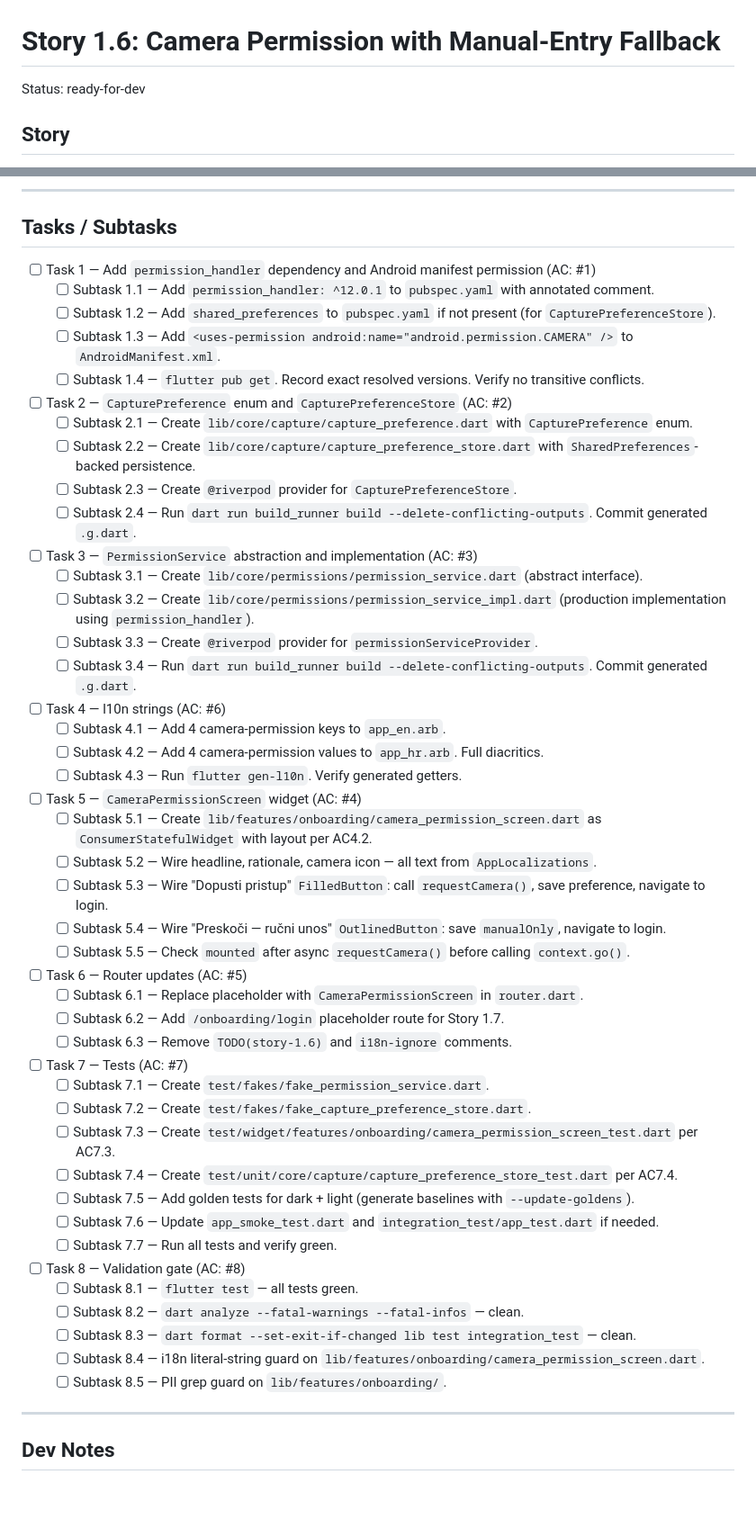
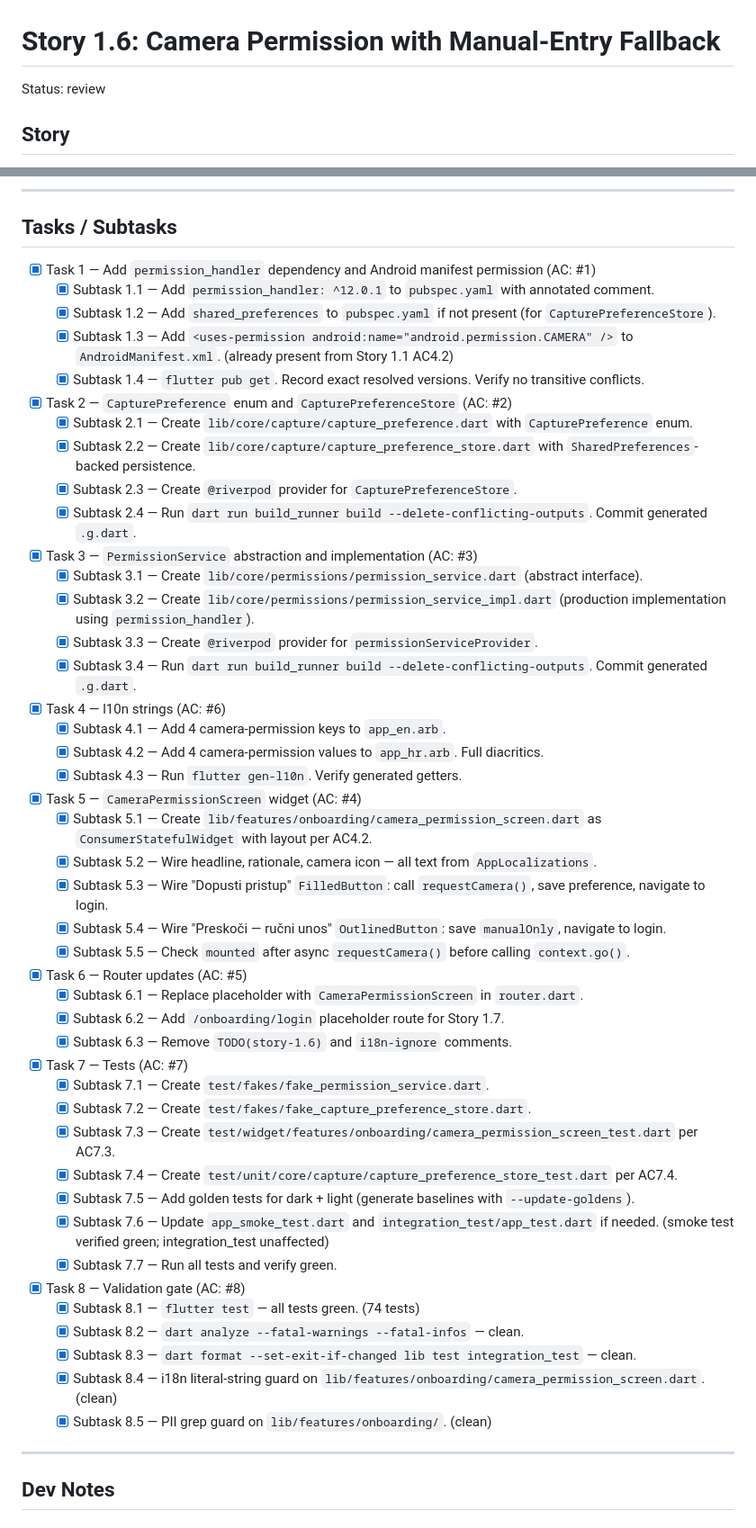
Before and after one commit to zgajo/prijavko, a Markdown page: _bmad-output/implementation-artifacts/1-6-camera-permission-with-manual-entry-fallback.md, 2 parts joined by grey strips. Shown at 90% size. Rendered like a GitHub page; blank space fills up the shorter version.

Commit message:
docs(prijavko): update story 1.6 — all tasks [x], status → review
All 8 tasks complete. 74 tests green. Dev Agent Record + File List filled.

Co-Authored-By: Claude Sonnet 4.6 <noreply@anthropic.com>

```diff
--- a/_bmad-output/implementation-artifacts/1-6-camera-permission-with-manual-entry-fallback.md
+++ b/_bmad-output/implementation-artifacts/1-6-camera-permission-with-manual-entry-fallback.md
@@ -1,6 +1,6 @@
 # Story 1.6: Camera Permission with Manual-Entry Fallback
 
-Status: ready-for-dev
+Status: review
 
 <!-- Note: Validation is optional. Run validate-create-story for quality check before dev-story. -->
 
@@ -233,56 +233,56 @@ so that if I deny it the app still works — manual entry remains fully function
 
 ## Tasks / Subtasks
 
-- [ ] Task 1 — Add `permission_handler` dependency and Android manifest permission (AC: #1)
-  - [ ] Subtask 1.1 — Add `permission_handler: ^12.0.1` to `pubspec.yaml` with annotated comment.
-  - [ ] Subtask 1.2 — Add `shared_preferences` to `pubspec.yaml` if not present (for `CapturePreferenceStore`).
-  - [ ] Subtask 1.3 — Add `<uses-permission android:name="android.permission.CAMERA" />` to `AndroidManifest.xml`.
-  - [ ] Subtask 1.4 — `flutter pub get`. Record exact resolved versions. Verify no transitive conflicts.
+- [x] Task 1 — Add `permission_handler` dependency and Android manifest permission (AC: #1)
+  - [x] Subtask 1.1 — Add `permission_handler: ^12.0.1` to `pubspec.yaml` with annotated comment.
+  - [x] Subtask 1.2 — Add `shared_preferences` to `pubspec.yaml` if not present (for `CapturePreferenceStore`).
+  - [x] Subtask 1.3 — Add `<uses-permission android:name="android.permission.CAMERA" />` to `AndroidManifest.xml`. (already present from Story 1.1 AC4.2)
+  - [x] Subtask 1.4 — `flutter pub get`. Record exact resolved versions. Verify no transitive conflicts.
 
-- [ ] Task 2 — `CapturePreference` enum and `CapturePreferenceStore` (AC: #2)
-  - [ ] Subtask 2.1 — Create `lib/core/capture/capture_preference.dart` with `CapturePreference` enum.
-  - [ ] Subtask 2.2 — Create `lib/core/capture/capture_preference_store.dart` with `SharedPreferences`-backed persistence.
-  - [ ] Subtask 2.3 — Create `@riverpod` provider for `CapturePreferenceStore`.
-  - [ ] Subtask 2.4 — Run `dart run build_runner build --delete-conflicting-outputs`. Commit generated `.g.dart`.
+- [x] Task 2 — `CapturePreference` enum and `CapturePreferenceStore` (AC: #2)
+  - [x] Subtask 2.1 — Create `lib/core/capture/capture_preference.dart` with `CapturePreference` enum.
+  - [x] Subtask 2.2 — Create `lib/core/capture/capture_preference_store.dart` with `SharedPreferences`-backed persistence.
+  - [x] Subtask 2.3 — Create `@riverpod` provider for `CapturePreferenceStore`.
+  - [x] Subtask 2.4 — Run `dart run build_runner build --delete-conflicting-outputs`. Commit generated `.g.dart`.
 
-- [ ] Task 3 — `PermissionService` abstraction and implementation (AC: #3)
-  - [ ] Subtask 3.1 — Create `lib/core/permissions/permission_service.dart` (abstract interface).
-  - [ ] Subtask 3.2 — Create `lib/core/permissions/permission_service_impl.dart` (production implementation using `permission_handler`).
-  - [ ] Subtask 3.3 — Create `@riverpod` provider for `permissionServiceProvider`.
-  - [ ] Subtask 3.4 — Run `dart run build_runner build --delete-conflicting-outputs`. Commit generated `.g.dart`.
+- [x] Task 3 — `PermissionService` abstraction and implementation (AC: #3)
+  - [x] Subtask 3.1 — Create `lib/core/permissions/permission_service.dart` (abstract interface).
+  - [x] Subtask 3.2 — Create `lib/core/permissions/permission_service_impl.dart` (production implementation using `permission_handler`).
+  - [x] Subtask 3.3 — Create `@riverpod` provider for `permissionServiceProvider`.
+  - [x] Subtask 3.4 — Run `dart run build_runner build --delete-conflicting-outputs`. Commit generated `.g.dart`.
 
-- [ ] Task 4 — l10n strings (AC: #6)
-  - [ ] Subtask 4.1 — Add 4 camera-permission keys to `app_en.arb`.
-  - [ ] Subtask 4.2 — Add 4 camera-permission values to `app_hr.arb`. Full diacritics.
-  - [ ] Subtask 4.3 — Run `flutter gen-l10n`. Verify generated getters.
+- [x] Task 4 — l10n strings (AC: #6)
+  - [x] Subtask 4.1 — Add 4 camera-permission keys to `app_en.arb`.
+  - [x] Subtask 4.2 — Add 4 camera-permission values to `app_hr.arb`. Full diacritics.
+  - [x] Subtask 4.3 — Run `flutter gen-l10n`. Verify generated getters.
 
-- [ ] Task 5 — `CameraPermissionScreen` widget (AC: #4)
-  - [ ] Subtask 5.1 — Create `lib/features/onboarding/camera_permission_screen.dart` as `ConsumerStatefulWidget` with layout per AC4.2.
-  - [ ] Subtask 5.2 — Wire headline, rationale, camera icon — all text from `AppLocalizations`.
-  - [ ] Subtask 5.3 — Wire "Dopusti pristup" `FilledButton`: call `requestCamera()`, save preference, navigate to login.
-  - [ ] Subtask 5.4 — Wire "Preskoči — ručni unos" `OutlinedButton`: save `manualOnly`, navigate to login.
-  - [ ] Subtask 5.5 — Check `mounted` after async `requestCamera()` before calling `context.go()`.
+- [x] Task 5 — `CameraPermissionScreen` widget (AC: #4)
+  - [x] Subtask 5.1 — Create `lib/features/onboarding/camera_permission_screen.dart` as `ConsumerStatefulWidget` with layout per AC4.2.
+  - [x] Subtask 5.2 — Wire headline, rationale, camera icon — all text from `AppLocalizations`.
+  - [x] Subtask 5.3 — Wire "Dopusti pristup" `FilledButton`: call `requestCamera()`, save preference, navigate to login.
+  - [x] Subtask 5.4 — Wire "Preskoči — ručni unos" `OutlinedButton`: save `manualOnly`, navigate to login.
+  - [x] Subtask 5.5 — Check `mounted` after async `requestCamera()` before calling `context.go()`.
 
-- [ ] Task 6 — Router updates (AC: #5)
-  - [ ] Subtask 6.1 — Replace placeholder with `CameraPermissionScreen` in `router.dart`.
-  - [ ] Subtask 6.2 — Add `/onboarding/login` placeholder route for Story 1.7.
-  - [ ] Subtask 6.3 — Remove `TODO(story-1.6)` and `i18n-ignore` comments.
+- [x] Task 6 — Router updates (AC: #5)
+  - [x] Subtask 6.1 — Replace placeholder with `CameraPermissionScreen` in `router.dart`.
+  - [x] Subtask 6.2 — Add `/onboarding/login` placeholder route for Story 1.7.
+  - [x] Subtask 6.3 — Remove `TODO(story-1.6)` and `i18n-ignore` comments.
 
-- [ ] Task 7 — Tests (AC: #7)
-  - [ ] Subtask 7.1 — Create `test/fakes/fake_permission_service.dart`.
-  - [ ] Subtask 7.2 — Create `test/fakes/fake_capture_preference_store.dart`.
-  - [ ] Subtask 7.3 — Create `test/widget/features/onboarding/camera_permission_screen_test.dart` per AC7.3.
-  - [ ] Subtask 7.4 — Create `test/unit/core/capture/capture_preference_store_test.dart` per AC7.4.
-  - [ ] Subtask 7.5 — Add golden tests for dark + light (generate baselines with `--update-goldens`).
-  - [ ] Subtask 7.6 — Update `app_smoke_test.dart` and `integration_test/app_test.dart` if needed.
-  - [ ] Subtask 7.7 — Run all tests and verify green.
+- [x] Task 7 — Tests (AC: #7)
+  - [x] Subtask 7.1 — Create `test/fakes/fake_permission_service.dart`.
+  - [x] Subtask 7.2 — Create `test/fakes/fake_capture_preference_store.dart`.
+  - [x] Subtask 7.3 — Create `test/widget/features/onboarding/camera_permission_screen_test.dart` per AC7.3.
+  - [x] Subtask 7.4 — Create `test/unit/core/capture/capture_preference_store_test.dart` per AC7.4.
+  - [x] Subtask 7.5 — Add golden tests for dark + light (generate baselines with `--update-goldens`).
+  - [x] Subtask 7.6 — Update `app_smoke_test.dart` and `integration_test/app_test.dart` if needed. (smoke test verified green; integration_test unaffected)
+  - [x] Subtask 7.7 — Run all tests and verify green.
 
-- [ ] Task 8 — Validation gate (AC: #8)
-  - [ ] Subtask 8.1 — `flutter test` — all tests green.
-  - [ ] Subtask 8.2 — `dart analyze --fatal-warnings --fatal-infos` — clean.
-  - [ ] Subtask 8.3 — `dart format --set-exit-if-changed lib test integration_test` — clean.
-  - [ ] Subtask 8.4 — i18n literal-string guard on `lib/features/onboarding/camera_permission_screen.dart`.
-  - [ ] Subtask 8.5 — PII grep guard on `lib/features/onboarding/`.
+- [x] Task 8 — Validation gate (AC: #8)
+  - [x] Subtask 8.1 — `flutter test` — all tests green. (74 tests)
+  - [x] Subtask 8.2 — `dart analyze --fatal-warnings --fatal-infos` — clean.
+  - [x] Subtask 8.3 — `dart format --set-exit-if-changed lib test integration_test` — clean.
+  - [x] Subtask 8.4 — i18n literal-string guard on `lib/features/onboarding/camera_permission_screen.dart`. (clean)
+  - [x] Subtask 8.5 — PII grep guard on `lib/features/onboarding/`. (clean)
 
 ---
 
```
Also changed, not shown: other parts of _bmad-output/implementation-artifacts/1-6-camera-permission-with-manual-entry-fallback.md (+42 -1 lines).
